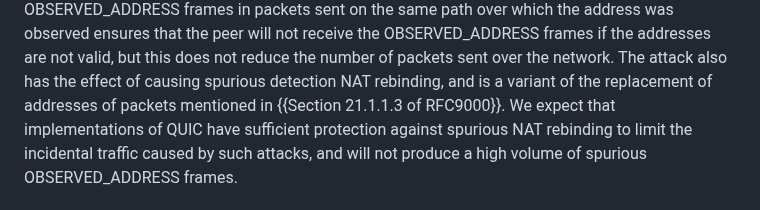
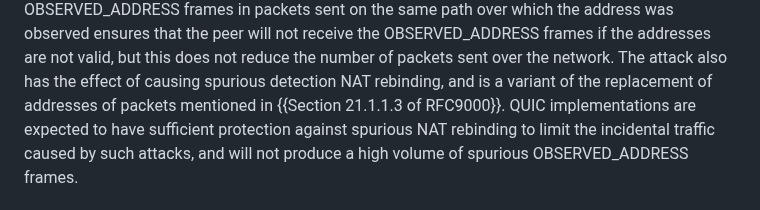
Before and after one commit to marten-seemann/draft-seemann-quic-address-discovery, a Markdown page: draft-seemann-quic-address-discovery.md, the part around the change. GitHub-like rendering.

Commit message:
Update draft-seemann-quic-address-discovery.md
Co-authored-by: Marten Seemann <martenseemann@gmail.com>

```diff
--- a/draft-seemann-quic-address-discovery.md
+++ b/draft-seemann-quic-address-discovery.md
@@ -189,7 +189,7 @@ packets sent over the network.
 The attack also has the effect of causing spurious
 detection NAT rebinding, and is a variant of the replacement of addresses
 of packets mentioned in {{Section 21.1.1.3 of RFC9000}}.
-We expect that implementations of QUIC have sufficient
+QUIC implementations are expected to have sufficient
 protection against spurious NAT rebinding to limit the incidental traffic
 caused by such attacks, and will not produce a high volume of
 spurious OBSERVED_ADDRESS frames.
```
